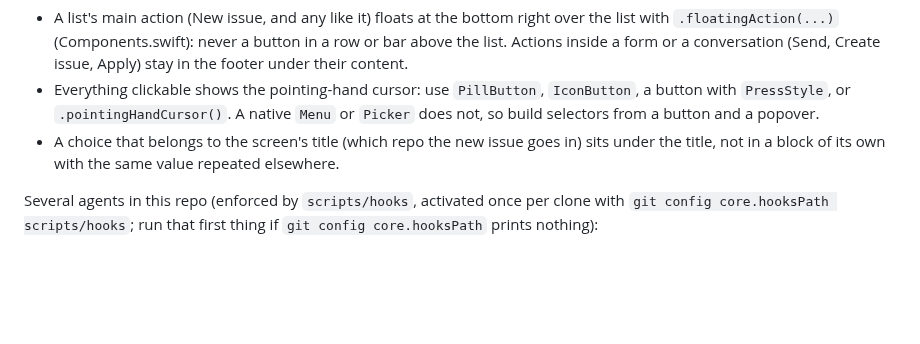
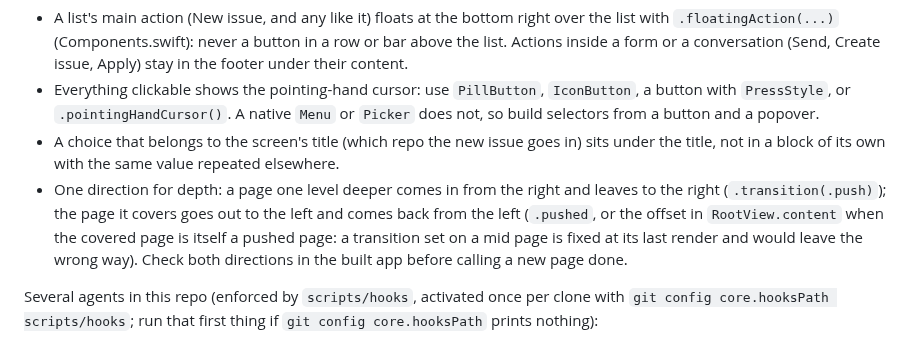
Before and after one commit to danieltamas/bton, a Markdown page: CLAUDE.md, the part around the change. Drawn GitHub-style; blank space fills up the shorter version.

```diff
--- a/CLAUDE.md
+++ b/CLAUDE.md
@@ -9,6 +9,11 @@ UI:
   from a button and a popover.
 - A choice that belongs to the screen's title (which repo the new issue goes in) sits under the
   title, not in a block of its own with the same value repeated elsewhere.
+- One direction for depth: a page one level deeper comes in from the right and leaves to the
+  right (`.transition(.push)`); the page it covers goes out to the left and comes back from the
+  left (`.pushed`, or the offset in `RootView.content` when the covered page is itself a pushed
+  page: a transition set on a mid page is fixed at its last render and would leave the wrong way).
+  Check both directions in the built app before calling a new page done.
 
 Several agents in this repo (enforced by `scripts/hooks`, activated once per clone with
 `git config core.hooksPath scripts/hooks`; run that first thing if `git config core.hooksPath`
```
Also changed, not shown: LOG.md (+4 -0 lines), README.md (+2 -2 lines), docs/media/new-issue-ready.png, docs/media/triage-issue.png, 6 other files.
